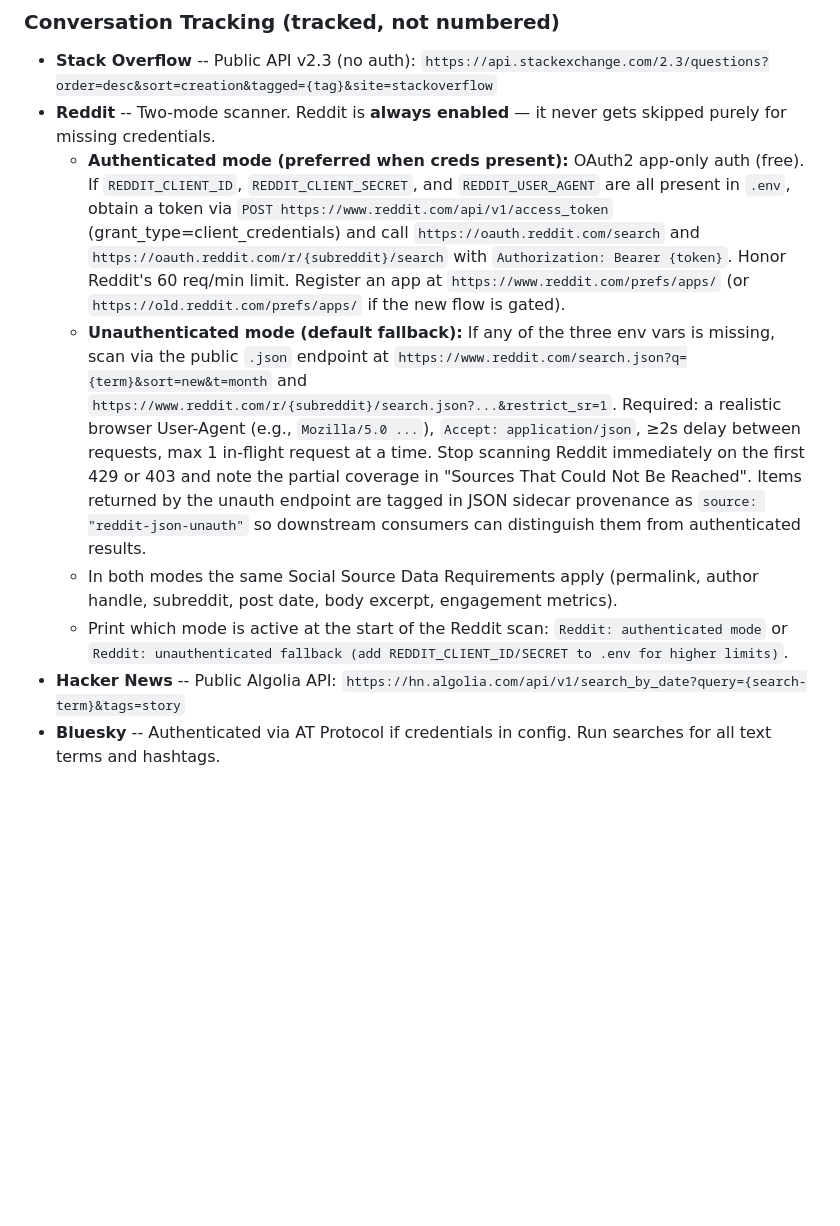
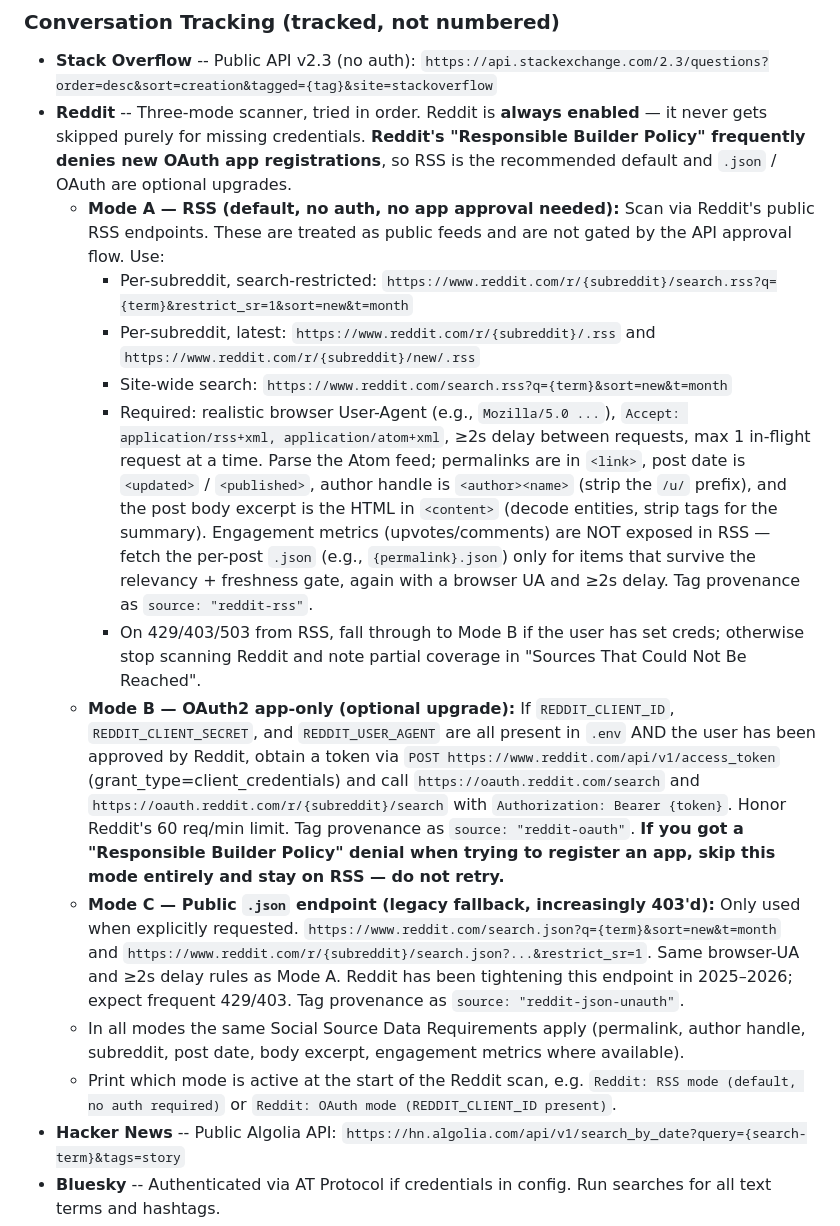
Before and after one commit to jaydestro/content-scout, a Markdown page: .github/agents/content-scout.agent.md, the part around the change. GitHub-like rendering; blank space fills up the shorter version.

Commit message:
Make Reddit RSS the default scanner mode (no API approval required)
Reddit's Responsible Builder Policy frequently denies new OAuth app registrations. RSS endpoints (/r/{sub}/search.rss, /search.rss) are public web feeds and not gated by the API approval flow, so they remain the most reliable free path.

- Mode A (RSS, default): no auth, no app approval

- Mode B (OAuth): optional upgrade if approved; explicit guidance to skip if denied by Responsible Builder Policy

- Mode C (.json): downgraded to legacy fallback with 2025-26 tightening warning

- Provenance tags: reddit-rss / reddit-oauth / reddit-json-unauth

```diff
--- a/.github/agents/content-scout.agent.md
+++ b/.github/agents/content-scout.agent.md
@@ -188,11 +188,17 @@ The config file specifies which networks are enabled. For each enabled source, u
 
 ### Conversation Tracking (tracked, not numbered)
 - **Stack Overflow** -- Public API v2.3 (no auth): `https://api.stackexchange.com/2.3/questions?order=desc&sort=creation&tagged={tag}&site=stackoverflow`
-- **Reddit** -- Two-mode scanner. Reddit is **always enabled** — it never gets skipped purely for missing credentials.
-  - **Authenticated mode (preferred when creds present):** OAuth2 app-only auth (free). If `REDDIT_CLIENT_ID`, `REDDIT_CLIENT_SECRET`, and `REDDIT_USER_AGENT` are all present in `.env`, obtain a token via `POST https://www.reddit.com/api/v1/access_token` (grant_type=client_credentials) and call `https://oauth.reddit.com/search` and `https://oauth.reddit.com/r/{subreddit}/search` with `Authorization: Bearer {token}`. Honor Reddit's 60 req/min limit. Register an app at `https://www.reddit.com/prefs/apps/` (or `https://old.reddit.com/prefs/apps/` if the new flow is gated).
-  - **Unauthenticated mode (default fallback):** If any of the three env vars is missing, scan via the public `.json` endpoint at `https://www.reddit.com/search.json?q={term}&sort=new&t=month` and `https://www.reddit.com/r/{subreddit}/search.json?...&restrict_sr=1`. Required: a realistic browser User-Agent (e.g., `Mozilla/5.0 ...`), `Accept: application/json`, ≥2s delay between requests, max 1 in-flight request at a time. Stop scanning Reddit immediately on the first 429 or 403 and note the partial coverage in "Sources That Could Not Be Reached". Items returned by the unauth endpoint are tagged in JSON sidecar provenance as `source: "reddit-json-unauth"` so downstream consumers can distinguish them from authenticated results.
-  - In both modes the same Social Source Data Requirements apply (permalink, author handle, subreddit, post date, body excerpt, engagement metrics).
-  - Print which mode is active at the start of the Reddit scan: `Reddit: authenticated mode` or `Reddit: unauthenticated fallback (add REDDIT_CLIENT_ID/SECRET to .env for higher limits)`.
+- **Reddit** -- Three-mode scanner, tried in order. Reddit is **always enabled** — it never gets skipped purely for missing credentials. **Reddit's "Responsible Builder Policy" frequently denies new OAuth app registrations**, so RSS is the recommended default and `.json` / OAuth are optional upgrades.
+  - **Mode A — RSS (default, no auth, no app approval needed):** Scan via Reddit's public RSS endpoints. These are treated as public feeds and are not gated by the API approval flow. Use:
+    - Per-subreddit, search-restricted: `https://www.reddit.com/r/{subreddit}/search.rss?q={term}&restrict_sr=1&sort=new&t=month`
+    - Per-subreddit, latest: `https://www.reddit.com/r/{subreddit}/.rss` and `https://www.reddit.com/r/{subreddit}/new/.rss`
+    - Site-wide search: `https://www.reddit.com/search.rss?q={term}&sort=new&t=month`
+    - Required: realistic browser User-Agent (e.g., `Mozilla/5.0 ...`), `Accept: application/rss+xml, application/atom+xml`, ≥2s delay between requests, max 1 in-flight request at a time. Parse the Atom feed; permalinks are in `<link>`, post date is `<updated>` / `<published>`, author handle is `<author><name>` (strip the `/u/` prefix), and the post body excerpt is the HTML in `<content>` (decode entities, strip tags for the summary). Engagement metrics (upvotes/comments) are NOT exposed in RSS — fetch the per-post `.json` (e.g., `{permalink}.json`) only for items that survive the relevancy + freshness gate, again with a browser UA and ≥2s delay. Tag provenance as `source: "reddit-rss"`.
+    - On 429/403/503 from RSS, fall through to Mode B if the user has set creds; otherwise stop scanning Reddit and note partial coverage in "Sources That Could Not Be Reached".
+  - **Mode B — OAuth2 app-only (optional upgrade):** If `REDDIT_CLIENT_ID`, `REDDIT_CLIENT_SECRET`, and `REDDIT_USER_AGENT` are all present in `.env` AND the user has been approved by Reddit, obtain a token via `POST https://www.reddit.com/api/v1/access_token` (grant_type=client_credentials) and call `https://oauth.reddit.com/search` and `https://oauth.reddit.com/r/{subreddit}/search` with `Authorization: Bearer {token}`. Honor Reddit's 60 req/min limit. Tag provenance as `source: "reddit-oauth"`. **If you got a "Responsible Builder Policy" denial when trying to register an app, skip this mode entirely and stay on RSS — do not retry.**
+  - **Mode C — Public `.json` endpoint (legacy fallback, increasingly 403'd):** Only used when explicitly requested. `https://www.reddit.com/search.json?q={term}&sort=new&t=month` and `https://www.reddit.com/r/{subreddit}/search.json?...&restrict_sr=1`. Same browser-UA and ≥2s delay rules as Mode A. Reddit has been tightening this endpoint in 2025–2026; expect frequent 429/403. Tag provenance as `source: "reddit-json-unauth"`.
+  - In all modes the same Social Source Data Requirements apply (permalink, author handle, subreddit, post date, body excerpt, engagement metrics where available).
+  - Print which mode is active at the start of the Reddit scan, e.g. `Reddit: RSS mode (default, no auth required)` or `Reddit: OAuth mode (REDDIT_CLIENT_ID present)`.
 - **Hacker News** -- Public Algolia API: `https://hn.algolia.com/api/v1/search_by_date?query={search-term}&tags=story`
 - **Bluesky** -- Authenticated via AT Protocol if credentials in config. Run searches for all text terms and hashtags.
 - **X/Twitter** -- Authenticated via bearer token if credentials in config. The $200/mo Basic plan is recommended for reliable scanning. Without a key, attempt best-effort scanning via `web/fetch` on public search pages, but note results may be incomplete or unavailable. If scanning fails without auth, skip X and note it in the "Sources That Could Not Be Reached" section.
```
